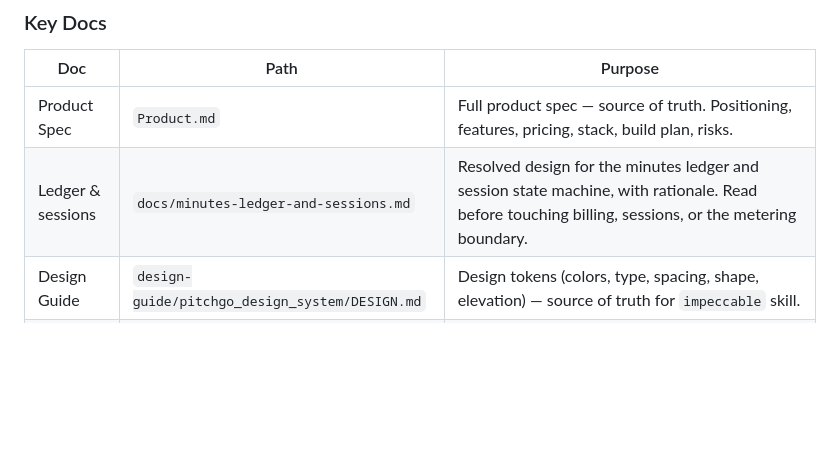
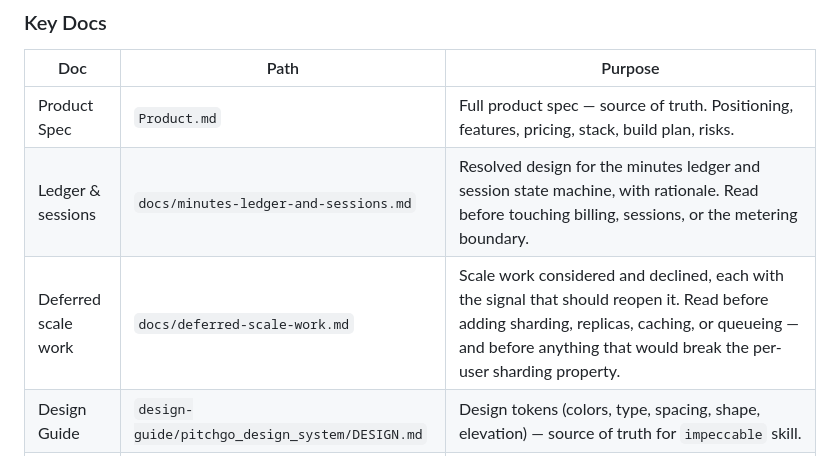
Before and after one commit to codypharm/flintroom, a Markdown page: CLAUDE.md, the part around the change. Drawn GitHub-style; blank space fills up the shorter version.

```diff
--- a/CLAUDE.md
+++ b/CLAUDE.md
@@ -34,6 +34,7 @@ Flintroom is a mobile-first, hands-free rehearsal app for high-stakes speaking s
 | --- | --- | --- |
 | Product Spec | `Product.md` | Full product spec — source of truth. Positioning, features, pricing, stack, build plan, risks. |
 | Ledger & sessions | `docs/minutes-ledger-and-sessions.md` | Resolved design for the minutes ledger and session state machine, with rationale. Read before touching billing, sessions, or the metering boundary. |
+| Deferred scale work | `docs/deferred-scale-work.md` | Scale work considered and declined, each with the signal that should reopen it. Read before adding sharding, replicas, caching, or queueing — and before anything that would break the per-user sharding property. |
 | Design Guide | `design-guide/pitchgo_design_system/DESIGN.md` | Design tokens (colors, type, spacing, shape, elevation) — source of truth for `impeccable` skill. |
 | Screen mockups | `design-guide/<screen>/code.html` + `screen.png` | **Stale — layout/density reference only.** Predate the rename (PitchGo/PitchForge) and encode retired decisions: token counters, `investment_verdict_dashboard`, "Avg. Likelihood %", pitch-only copy. See `Product.md` §9 → Brand Commitments. |
 
```
Also changed, not shown: docs/deferred-scale-work.md (added, +82 -0 lines).
